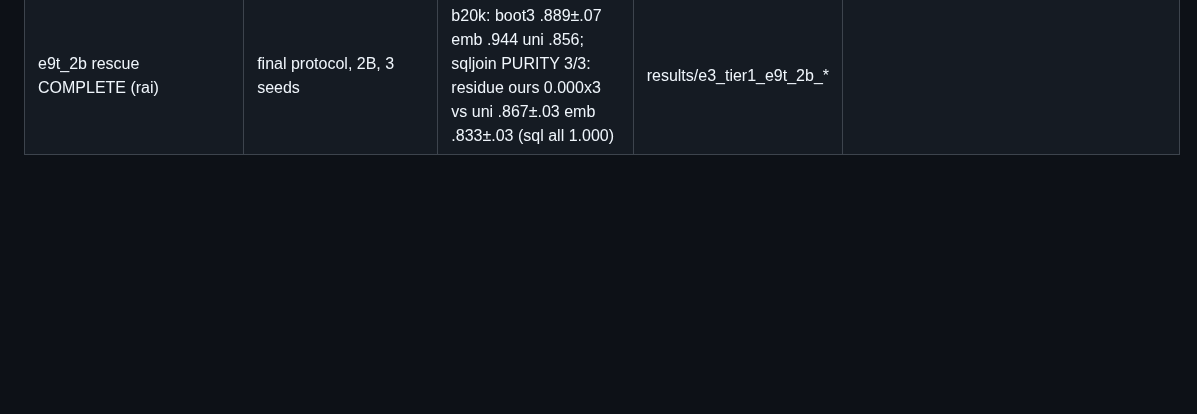
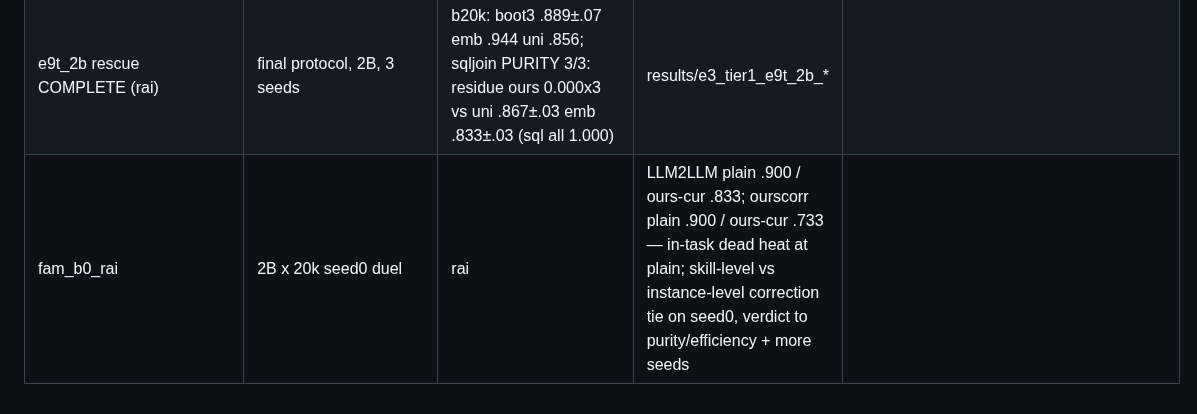
Before and after one commit to XueqiC/tc_code, a Markdown page: notes/exp_log.md, the part around the change. Rendered like a GitHub page; blank space fills up the shorter version.

Commit message:
explog: 2B duel seed0 — dead heat
Co-Authored-By: Claude Fable 5 <noreply@anthropic.com>

```diff
--- a/notes/exp_log.md
+++ b/notes/exp_log.md
@@ -58,3 +58,4 @@ e9_08b | bootstrap 5-arm, 0.8B, b{2k,10k}, 3 seeds | rai | b2k uni .478 emb .400
 e9g_2b | final-gate atom rerun, 2B, 12 cells | hpg 39338655 | b2k atom2 .76; b10k atom2 .81; b20k atom2 .957±.02 (.97/.97/.93) BEATS emb .933 uni .857 — first in-task lead; sqljoin final-gate res=0.00 all landed | full method three-way win at 2B x 20k (in-task + purity + budget efficiency)
 e9t_08b | boot3 final-protocol, 0.8B, b{2k,10k}, 3 seeds | rai | b2k boot3 .433±.07 (uni .522 emb .400); b10k boot3 .544±.07 (uni .644 emb .678) | 0.8B fingerprint SNR limits in-task; purity/waste still ours; scaling scope statement
 e9t_2b rescue COMPLETE (rai) | final protocol, 2B, 3 seeds | b20k: boot3 .889±.07 emb .944 uni .856; sqljoin PURITY 3/3: residue ours 0.000x3 vs uni .867±.03 emb .833±.03 (sql all 1.000) | results/e3_tier1_e9t_2b_*
+fam_b0_rai | 2B x 20k seed0 duel | rai | LLM2LLM plain .900 / ours-cur .833; ourscorr plain .900 / ours-cur .733 — in-task dead heat at plain; skill-level vs instance-level correction tie on seed0, verdict to purity/efficiency + more seeds
```
